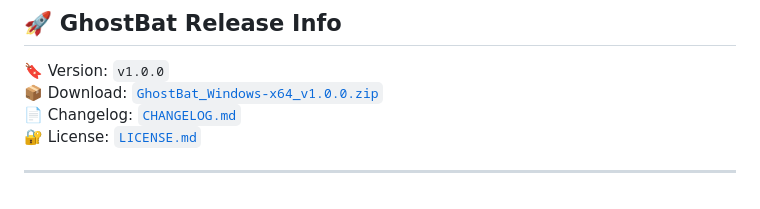
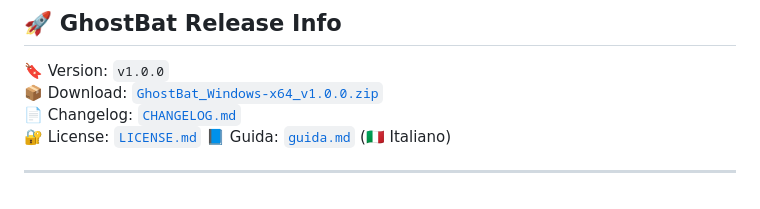
Before and after one commit to ghostbatdev/GhostBat, a Markdown page: README.md, the part around the change. GitHub-like rendering.

```diff
--- a/README.md
+++ b/README.md
@@ -153,5 +153,6 @@ An Italian version (`README_IT.txt`) is included inside the program ZIP.
 📦 Download: [`GhostBat_Windows-x64_v1.0.0.zip`](GhostBat_Windows-x64_v1.0.0.zip)
 📄 Changelog: [`CHANGELOG.md`](CHANGELOG.md)
 🔐 License: [`LICENSE.md`](LICENSE.md)
+📘 Guida: [`guida.md`](guida.md) (🇮🇹 Italiano)
 
 ---
```
